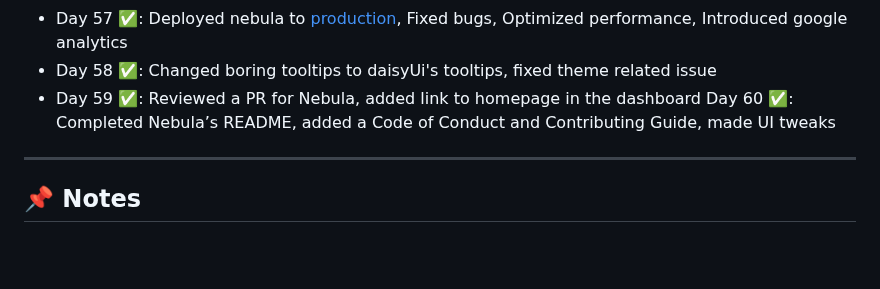
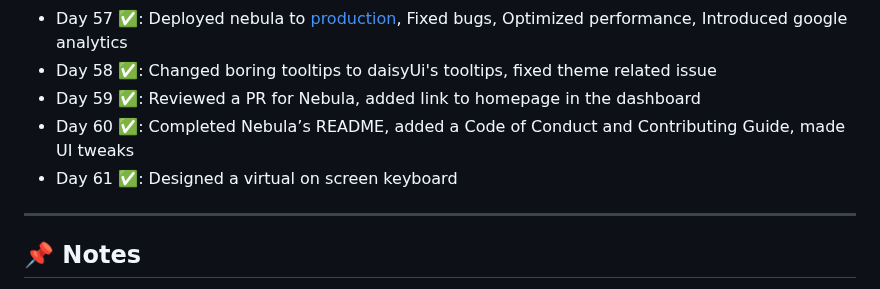
Before and after one commit to delta6626/365-days-of-code, a Markdown page: README.md, the part around the change. Drawn GitHub-style; blank space fills up the shorter version.

```diff
--- a/README.md
+++ b/README.md
@@ -75,7 +75,8 @@ I'll try to update this as I go.
 - Day 57 ✅: Deployed nebula to [production](https://nebulanotes.live), Fixed bugs, Optimized performance, Introduced google analytics
 - Day 58 ✅: Changed boring tooltips to daisyUi's tooltips, fixed theme related issue
 - Day 59 ✅: Reviewed a PR for Nebula, added link to homepage in the dashboard
-Day 60 ✅: Completed Nebula’s README, added a Code of Conduct and Contributing Guide, made UI tweaks
+- Day 60 ✅: Completed Nebula’s README, added a Code of Conduct and Contributing Guide, made UI tweaks
+- Day 61 ✅: Designed a virtual on screen keyboard
 
 ---
 
```
